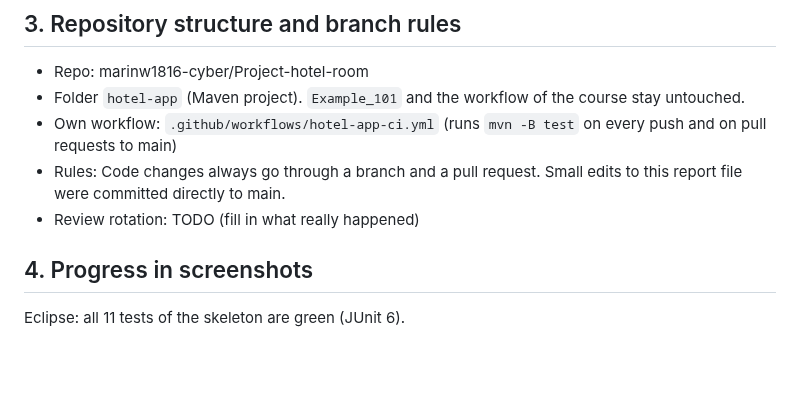
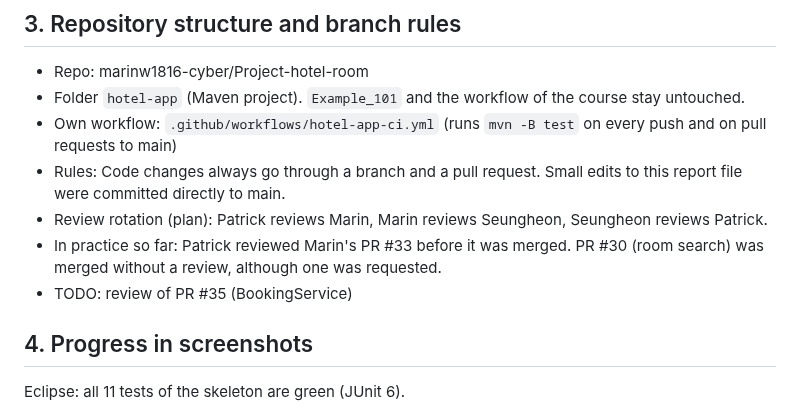
Before and after one commit to marinw1816-cyber/Project-hotel-room, a Markdown page: Assignment 2.md, the part around one of its changes. Drawn GitHub-style; blank space fills up the shorter version.

```diff
--- a/Assignment 2.md
+++ b/Assignment 2.md
@@ -22,7 +22,9 @@ Team: Exchange student
 - Folder `hotel-app` (Maven project). `Example_101` and the workflow of the course stay untouched.
 - Own workflow: `.github/workflows/hotel-app-ci.yml` (runs `mvn -B test` on every push and on pull requests to main)
 - Rules: Code changes always go through a branch and a pull request. Small edits to this report file were committed directly to main.
-- Review rotation: TODO (fill in what really happened)
+- Review rotation (plan): Patrick reviews Marin, Marin reviews Seungheon, Seungheon reviews Patrick.
+- In practice so far: Patrick reviewed Marin's PR #33 before it was merged. PR #30 (room search) was merged without a review, although one was requested.
+- TODO: review of PR #35 (BookingService)
 
 ## 4. Progress in screenshots
 Eclipse: all 11 tests of the skeleton are green (JUnit 6).
```
Also changed, not shown: other parts of Assignment 2.md (+11 -4 lines), Images/pr33_review.png (added).
